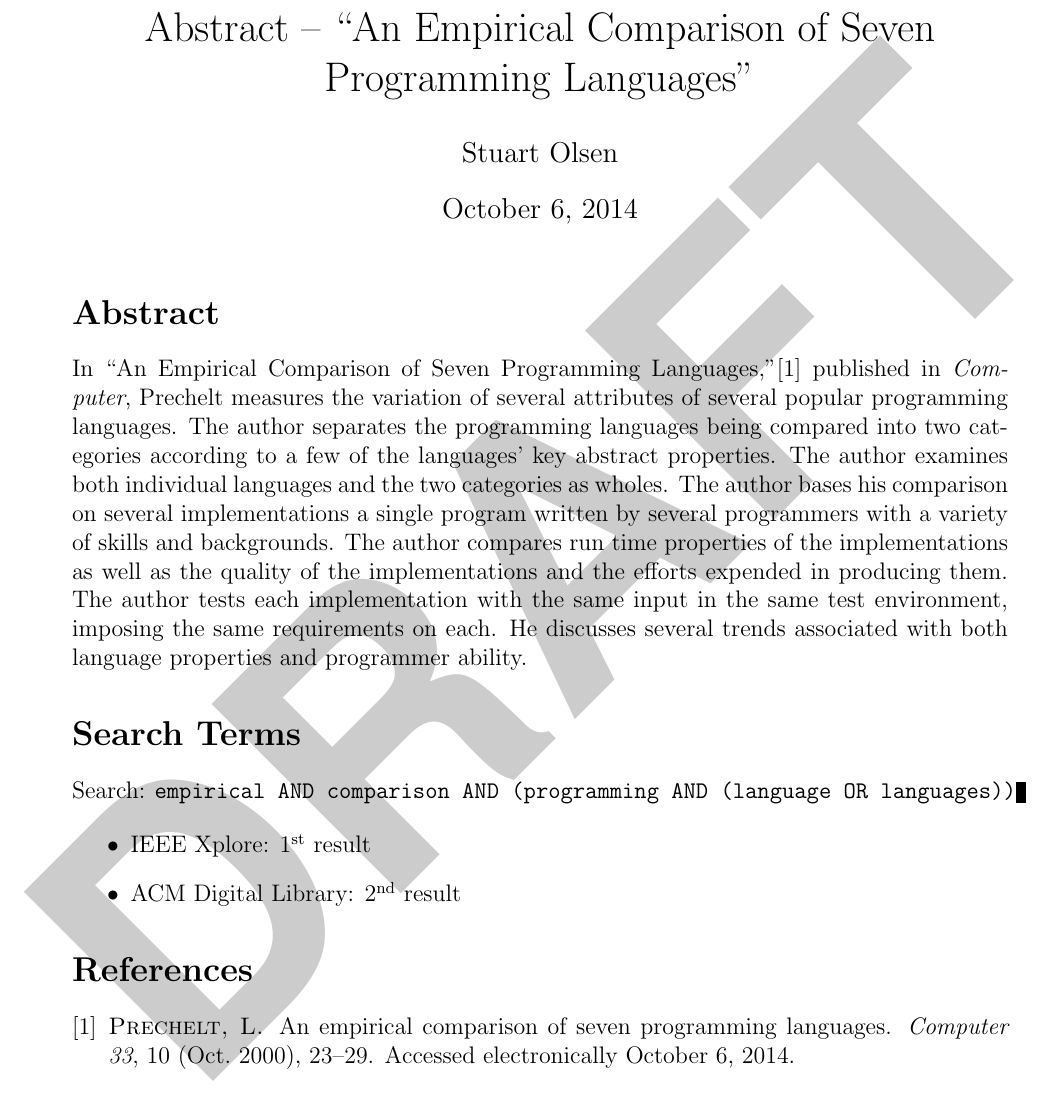
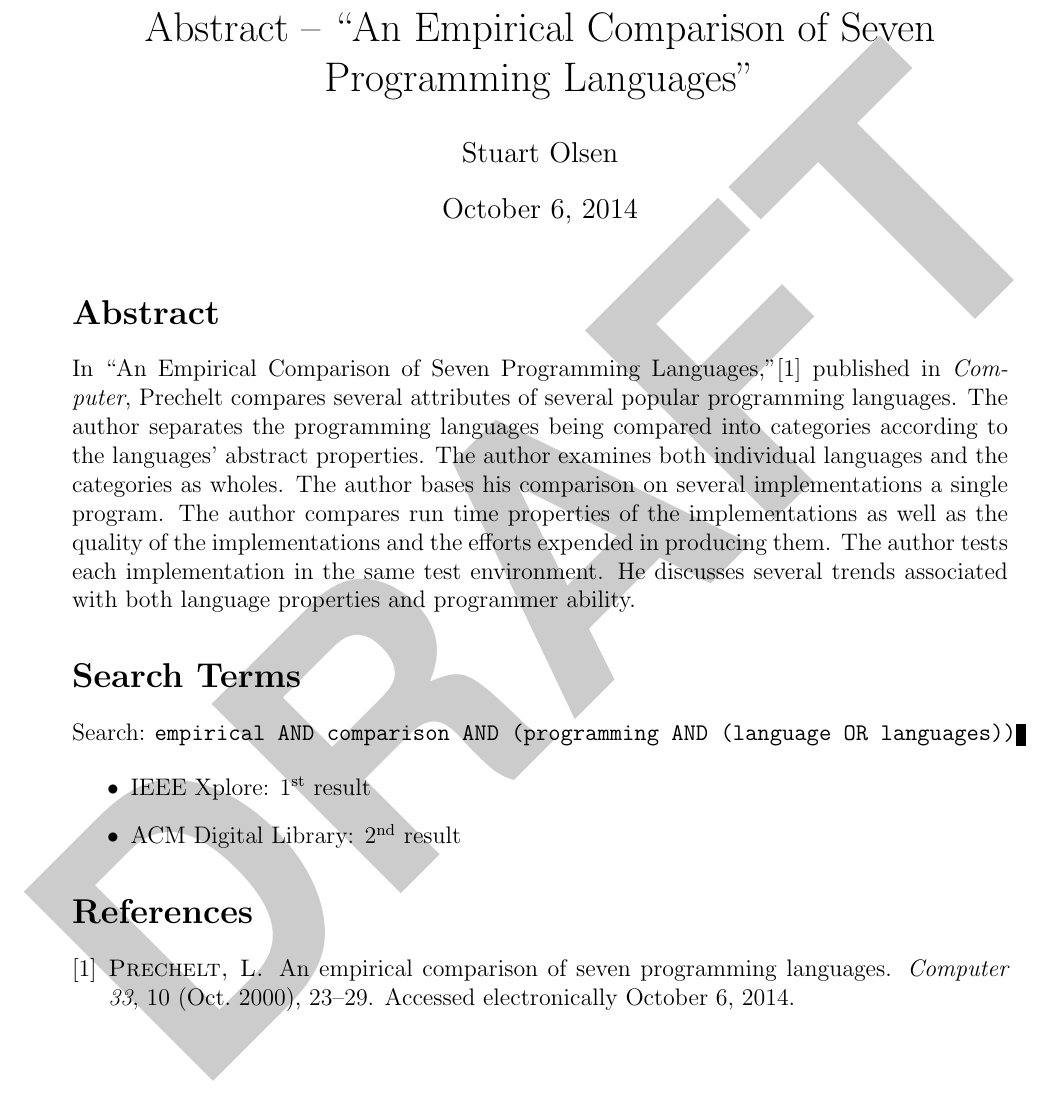
Before and after one commit to sjolsen/tech-writing, a LaTeX document (6/6.ltx): part of the page, cut so that both start at the same text. Compiled offline with pdfLaTeX.

Commit message:
Changes to 6

```diff
--- a/6/6.ltx
+++ b/6/6.ltx
@@ -13,7 +13,7 @@
 \maketitle
 
 \section*{Abstract}
-In ``An Empirical Comparison of Seven Programming Languages,''\cite{Prechelt:2000:ECS:619056.621567} published in {\itshape Computer}, Prechelt measures the variation of several attributes of several popular programming languages. The author separates the programming languages being compared into two categories according to a few of the languages' key abstract properties. The author examines both individual languages and the two categories as wholes. The author bases his comparison on several implementations a single program written by several programmers with a variety of skills and backgrounds. The author compares run time properties of the implementations as well as the quality of the implementations and the efforts expended in producing them. The author tests each implementation with the same input in the same test environment, imposing the same requirements on each. He discusses several trends associated with both language properties and programmer ability.
+In ``An Empirical Comparison of Seven Programming Languages,''\cite{Prechelt:2000:ECS:619056.621567} published in {\itshape Computer}, Prechelt compares several attributes of several popular programming languages. The author separates the programming languages being compared into categories according to the languages' abstract properties. The author examines both individual languages and the categories as wholes. The author bases his comparison on several implementations a single program. The author compares run time properties of the implementations as well as the quality of the implementations and the efforts expended in producing them. The author tests each implementation in the same test environment. He discusses several trends associated with both language properties and programmer ability.
 
 \section*{Search Terms}
 Search: {\ttfamily empirical AND comparison AND (programming AND (language OR languages))}
```
